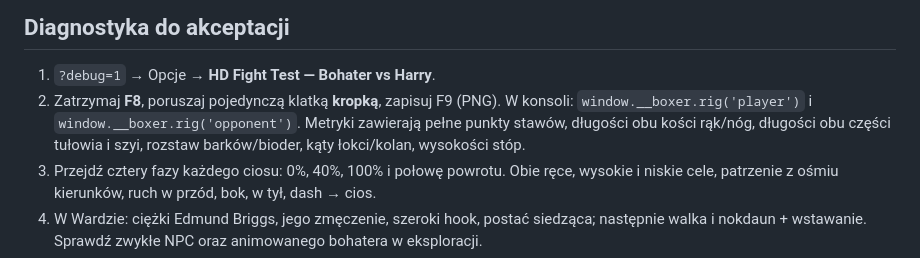
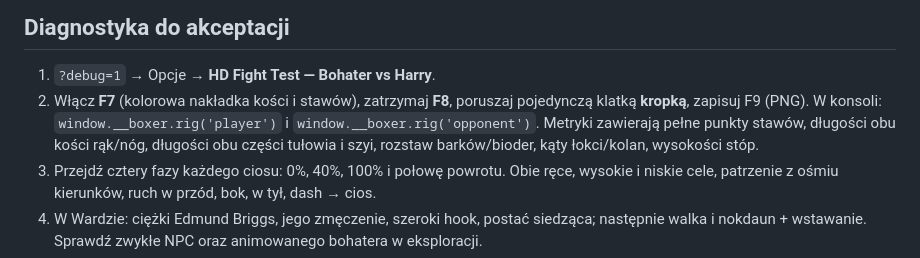
Before and after one commit to RdestPolny/roadwork, a Markdown page: docs/biomechanical-rig-audit.md, the part around the change. Drawn GitHub-style.

Commit message:
docs(debug): use F7 overlay when measuring skeletal pose

```diff
--- a/docs/biomechanical-rig-audit.md
+++ b/docs/biomechanical-rig-audit.md
@@ -55,7 +55,7 @@ Nie implementowano pełnego anatomicznego modelu łopatki, stawu skokowego, staw
 ## Diagnostyka do akceptacji
 
 1. `?debug=1` → Opcje → **HD Fight Test — Bohater vs Harry**.
-2. Zatrzymaj **F8**, poruszaj pojedynczą klatką **kropką**, zapisuj F9 (PNG). W konsoli: `window.__boxer.rig('player')` i `window.__boxer.rig('opponent')`. Metryki zawierają pełne punkty stawów, długości obu kości rąk/nóg, długości obu części tułowia i szyi, rozstaw barków/bioder, kąty łokci/kolan, wysokości stóp.
+2. Włącz **F7** (kolorowa nakładka kości i stawów), zatrzymaj **F8**, poruszaj pojedynczą klatką **kropką**, zapisuj F9 (PNG). W konsoli: `window.__boxer.rig('player')` i `window.__boxer.rig('opponent')`. Metryki zawierają pełne punkty stawów, długości obu kości rąk/nóg, długości obu części tułowia i szyi, rozstaw barków/bioder, kąty łokci/kolan, wysokości stóp.
 3. Przejdź cztery fazy każdego ciosu: 0%, 40%, 100% i połowę powrotu. Obie ręce, wysokie i niskie cele, patrzenie z ośmiu kierunków, ruch w przód, bok, w tył, dash → cios.
 4. W Wardzie: ciężki Edmund Briggs, jego zmęczenie, szeroki hook, postać siedząca; następnie walka i nokdaun + wstawanie. Sprawdź zwykłe NPC oraz animowanego bohatera w eksploracji.
 5. Sprawdzaj nie tylko wygląd, ale i **kontakty z otoczeniem**: pięta–podłoga, pięść–twarz, stopa–ściana, ramiona–ubranie oraz czy krew rzeczywiście wydobywa się z trafionego miejsca.
```
